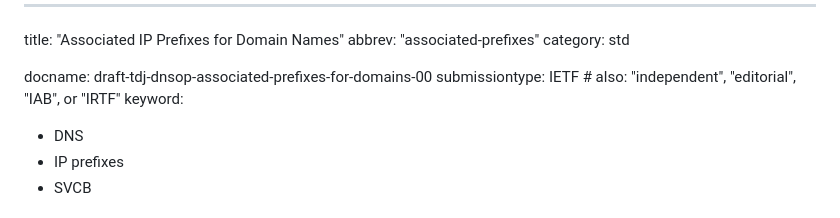
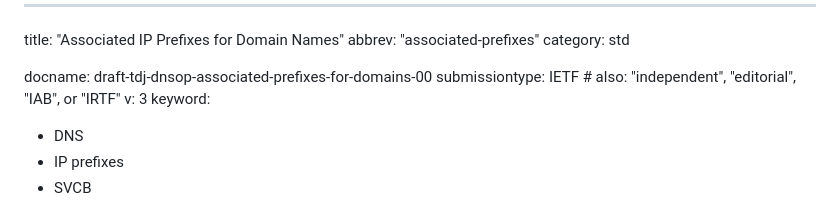
Before and after one commit to mstojens/draft-tdj-associated-prefixes-for-domains, a Markdown page: draft-tdj-dnsop-associated-prefixes-for-domains.md, the part around the change. GitHub-like rendering.

Commit message:
missing doc property for idnits

```diff
--- a/draft-tdj-dnsop-associated-prefixes-for-domains.md
+++ b/draft-tdj-dnsop-associated-prefixes-for-domains.md
@@ -5,6 +5,7 @@ category: std
 
 docname: draft-tdj-dnsop-associated-prefixes-for-domains-00
 submissiontype: IETF  # also: "independent", "editorial", "IAB", or "IRTF"
+v: 3
 keyword:
  - DNS
  - IP prefixes
```
